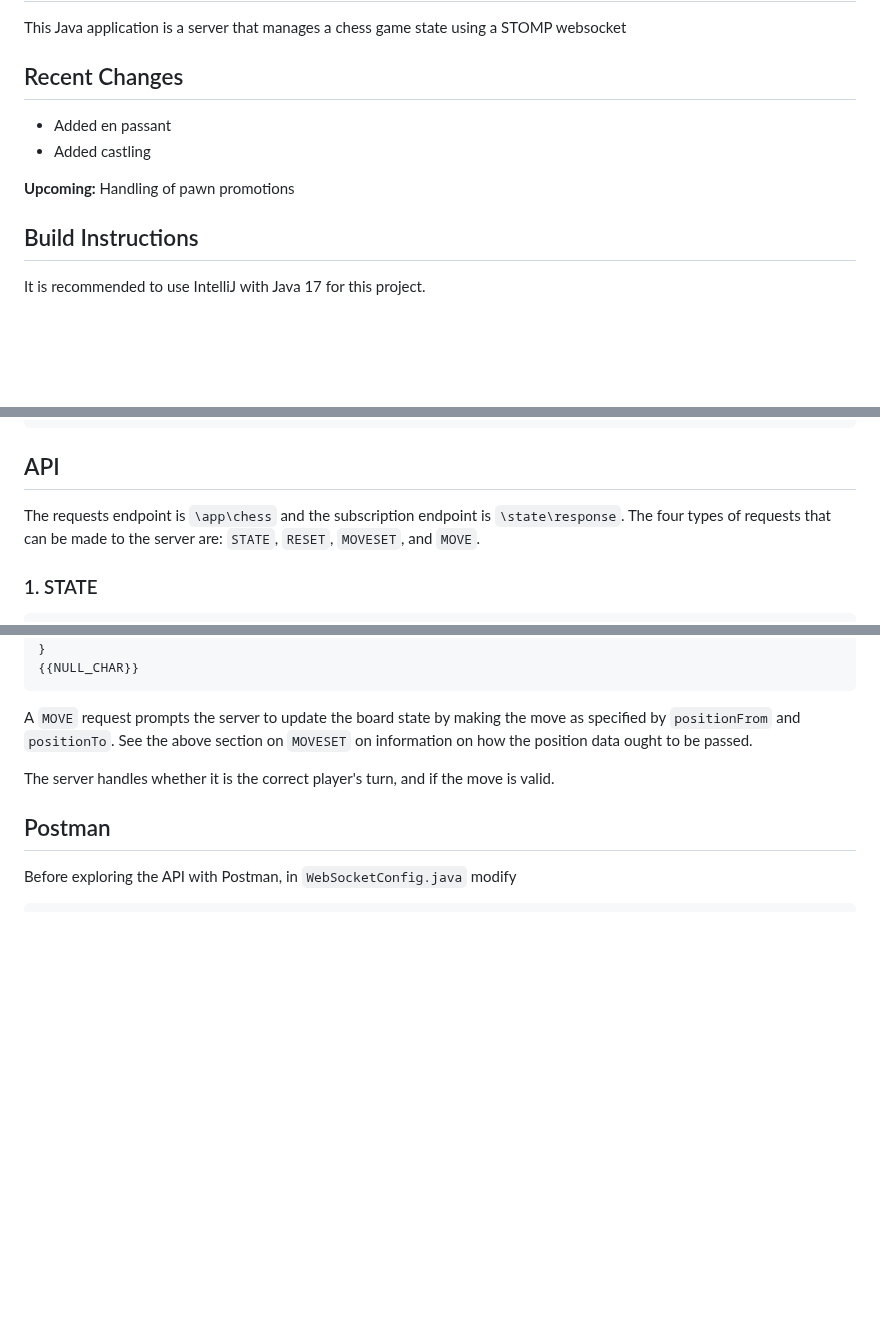
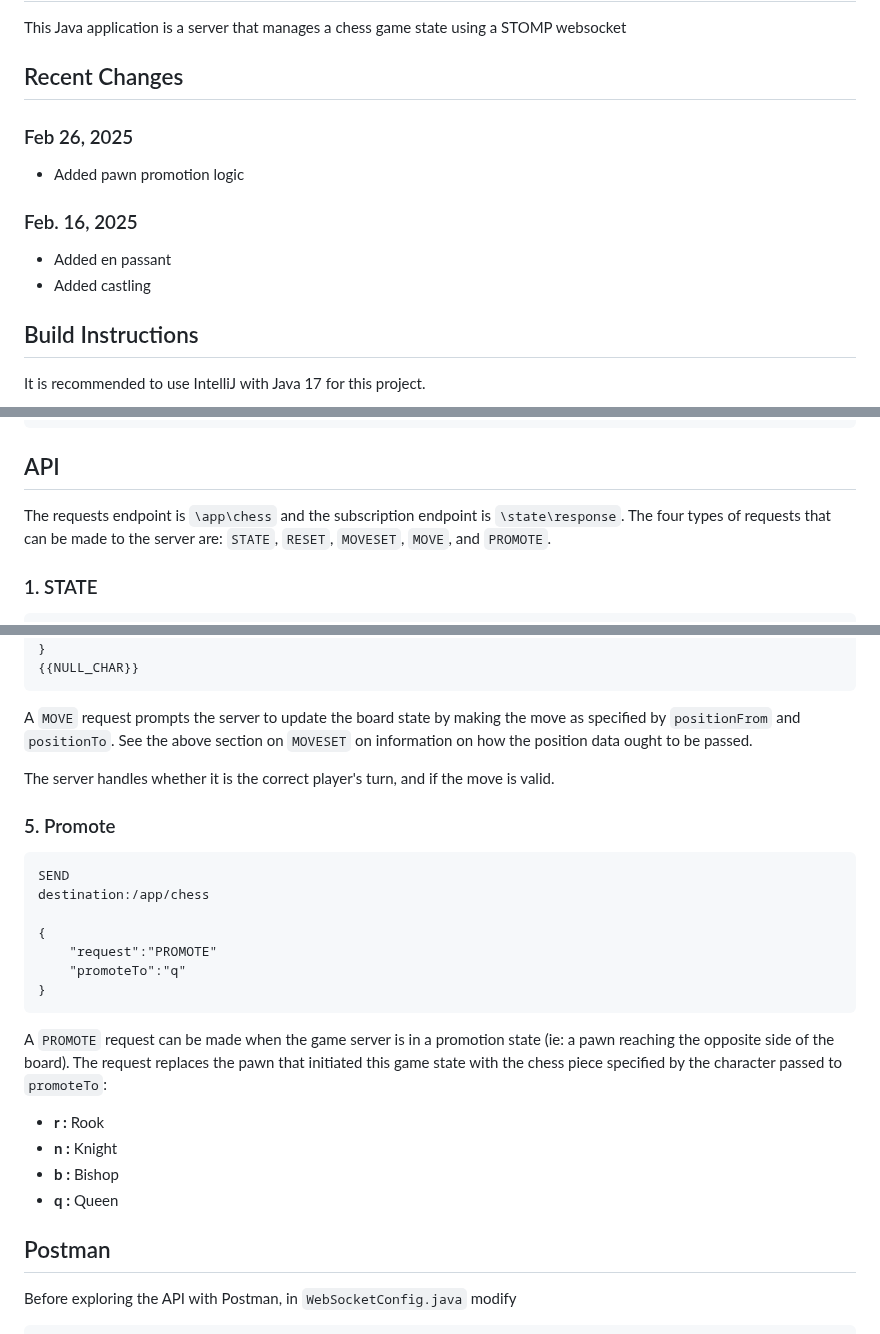
Before and after one commit to Theodora605/chess-application, a Markdown page: README.md, 3 parts joined by grey strips. Rendered like a GitHub page; blank space fills up the shorter version.

````diff
--- a/README.md
+++ b/README.md
@@ -2,10 +2,13 @@
 This Java application is a server that manages a chess game state using a STOMP websocket
 
 ## Recent Changes
+
+### Feb 26, 2025
+- Added pawn promotion logic
+
+### Feb. 16, 2025
 - Added en passant
 - Added castling
-
-**Upcoming:** Handling of pawn promotions
 
 ## Build Instructions
 It is recommended to use IntelliJ with Java 17 for this project.
@@ -37,7 +40,7 @@ docker run -p 8080:8080 chess-server
 ```
 
 ## API
-The requests endpoint is `\app\chess` and the subscription endpoint is `\state\response`. The four types of requests that can be made to the server are: `STATE`, `RESET`, `MOVESET`, and `MOVE`.
+The requests endpoint is `\app\chess` and the subscription endpoint is `\state\response`. The four types of requests that can be made to the server are: `STATE`, `RESET`, `MOVESET`, `MOVE`, and `PROMOTE`.
 
 ### 1. STATE
 ```
@@ -114,6 +117,24 @@ A `MOVE` request prompts the server to update the board state by making the move
 
 The server handles whether it is the correct player's turn, and if the move is valid.
 
+### 5. Promote
+```
+SEND
+destination:/app/chess
+
+{
+    "request":"PROMOTE"
+    "promoteTo":"q"
+}
+```
+A `PROMOTE` request can be made when the game server is in a promotion state (ie: a pawn reaching the opposite side of the board). The request replaces the pawn that initiated this game state with the chess piece specified by the character passed
+to  `promoteTo`:
+
+  - **r :** Rook
+  - **n :** Knight
+  - **b :** Bishop
+  - **q :** Queen
+
 ## Postman
 Before exploring the API with Postman, in `WebSocketConfig.java` modify
 ```java
````
